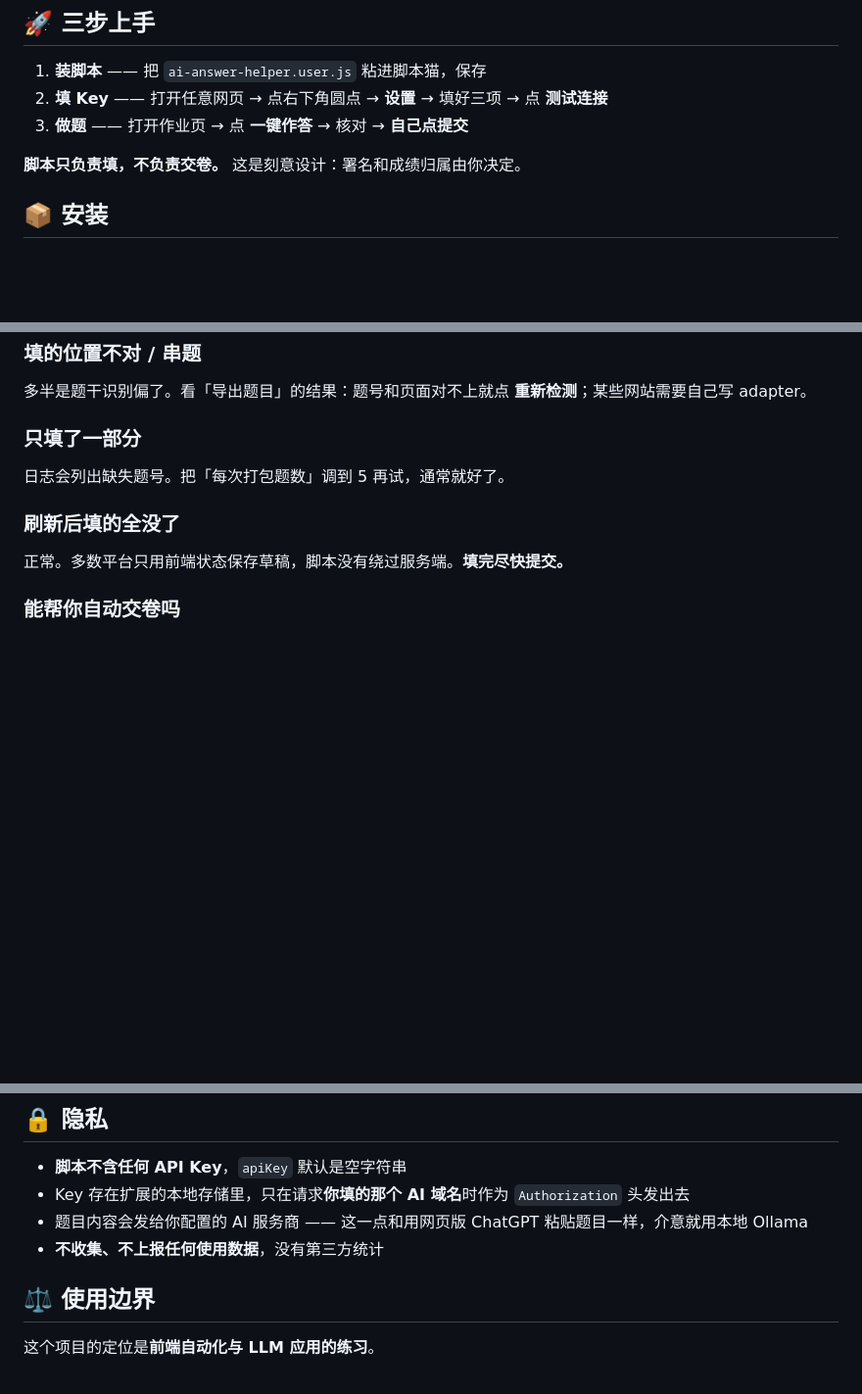
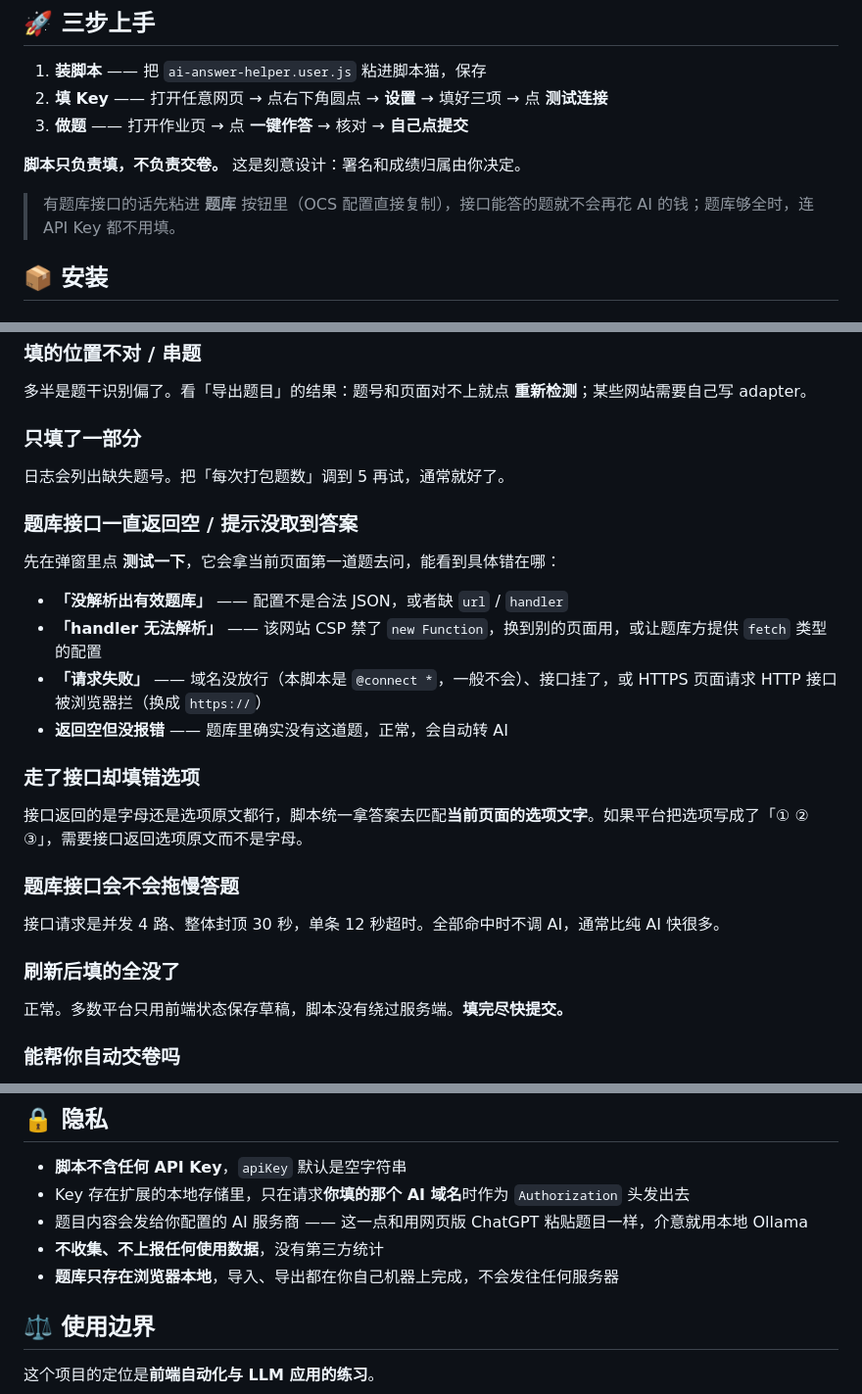
Before and after one commit to wuzhihuijin/touge-answer-helper, a Markdown page: README.md, 3 parts joined by grey strips. Shown at 98% size. Drawn GitHub-style; blank space fills up the shorter version.

```diff
--- a/README.md
+++ b/README.md
@@ -35,6 +36,8 @@
 3. **做题** —— 打开作业页 → 点 **一键作答** → 核对 → **自己点提交**
 
 **脚本只负责填，不负责交卷。** 这是刻意设计：署名和成绩归属由你决定。
+
+> 有题库接口的话先粘进 **题库** 按钮里（OCS 配置直接复制），接口能答的题就不会再花 AI 的钱；题库够全时，连 API Key 都不用填。
 
 ## 📦 安装
 
@@ -222,6 +315,23 @@ Base URL 多了或少了路径；模型名要照抄控制台，别用文档里
 
 日志会列出缺失题号。把「每次打包题数」调到 5 再试，通常就好了。
 
+### 题库接口一直返回空 / 提示没取到答案
+
+先在弹窗里点 **测试一下**，它会拿当前页面第一道题去问，能看到具体错在哪：
+
+- **「没解析出有效题库」** —— 配置不是合法 JSON，或者缺 `url` / `handler`
+- **「handler 无法解析」** —— 该网站 CSP 禁了 `new Function`，换到别的页面用，或让题库方提供 `fetch` 类型的配置
+- **「请求失败」** —— 域名没放行（本脚本是 `@connect *`，一般不会）、接口挂了，或 HTTPS 页面请求 HTTP 接口被浏览器拦（换成 `https://`）
+- **返回空但没报错** —— 题库里确实没有这道题，正常，会自动转 AI
+
+### 走了接口却填错选项
+
+接口返回的是字母还是选项原文都行，脚本统一拿答案去匹配**当前页面的选项文字**。如果平台把选项写成了「① ② ③」，需要接口返回选项原文而不是字母。
+
+### 题库接口会不会拖慢答题
+
+接口请求是并发 4 路、整体封顶 30 秒，单条 12 秒超时。全部命中时不调 AI，通常比纯 AI 快很多。
+
 ### 刷新后填的全没了
 
 正常。多数平台只用前端状态保存草稿，脚本没有绕过服务端。**填完尽快提交。**
@@ -236,6 +346,7 @@ Base URL 多了或少了路径；模型名要照抄控制台，别用文档里
 - Key 存在扩展的本地存储里，只在请求**你填的那个 AI 域名**时作为 `Authorization` 头发出去
 - 题目内容会发给你配置的 AI 服务商 —— 这一点和用网页版 ChatGPT 粘贴题目一样，介意就用本地 Ollama
 - **不收集、不上报任何使用数据**，没有第三方统计
+- **题库只存在浏览器本地**，导入、导出都在你自己机器上完成，不会发往任何服务器
 
 ## ⚖️ 使用边界
 
```
Also changed, not shown: other parts of README.md (+92 -1 lines), screenshots/bank.png (added), 1 other file.
